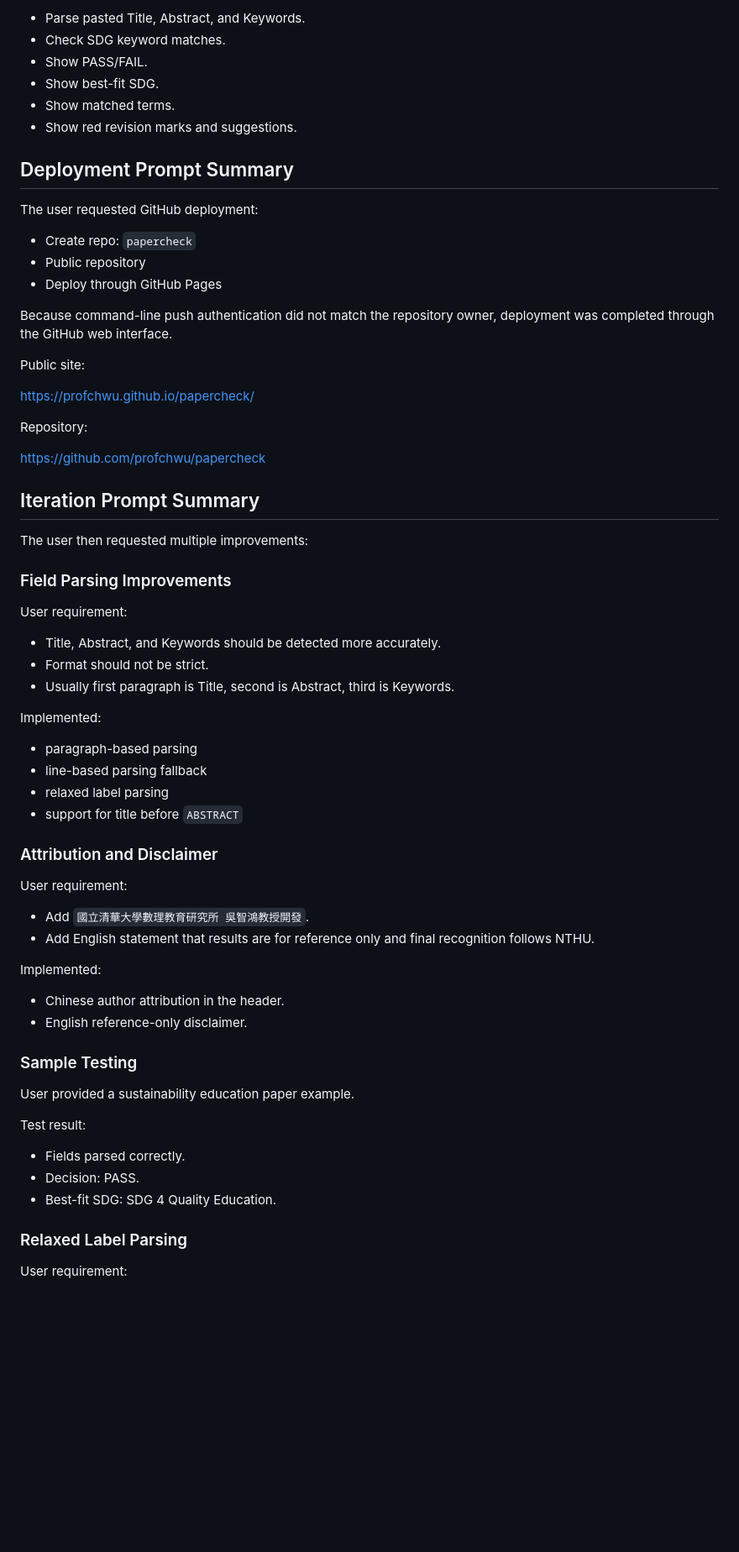
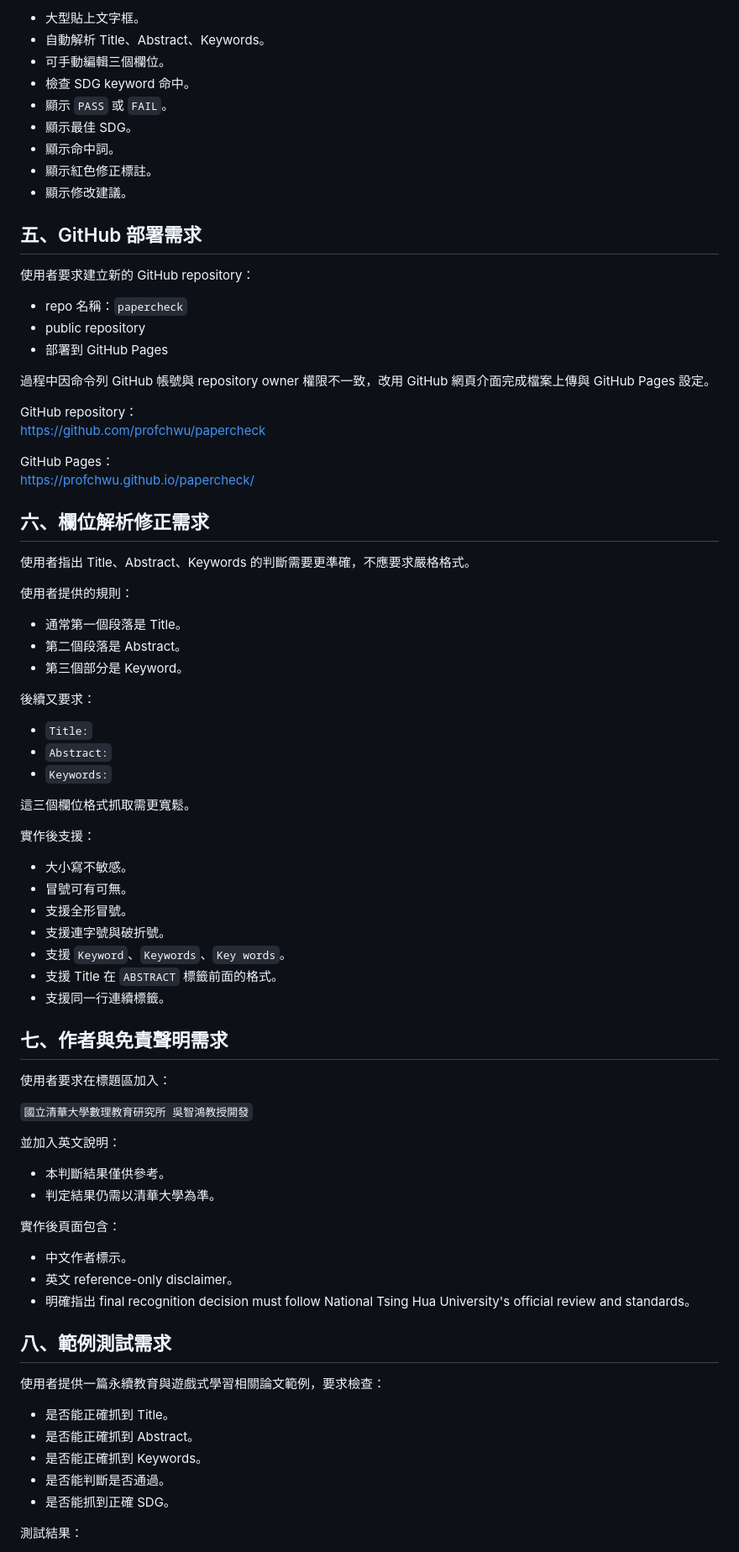
Before and after one commit to profchwu/papercheck, a Markdown page: Prompt.md, the part around one of its changes. Shown at 84% size. GitHub-like rendering; blank space fills up the shorter version.

```diff
--- a/Prompt.md
+++ b/Prompt.md
@@ -64,71 +78,84 @@ Core app behavior:
 
-- Parse pasted Title, Abstract, and Keywords.
-- Check SDG keyword matches.
-- Show PASS/FAIL.
-- Show best-fit SDG.
-- Show matched terms.
-- Show red revision marks and suggestions.
+- 大型貼上文字框。
+- 自動解析 Title、Abstract、Keywords。
+- 可手動編輯三個欄位。
+- 檢查 SDG keyword 命中。
+- 顯示 `PASS` 或 `FAIL`。
+- 顯示最佳 SDG。
+- 顯示命中詞。
+- 顯示紅色修正標註。
+- 顯示修改建議。
 
-## Deployment Prompt Summary
+## 五、GitHub 部署需求
 
-The user requested GitHub deployment:
+使用者要求建立新的 GitHub repository：
 
-- Create repo: `papercheck`
-- Public repository
-- Deploy through GitHub Pages
+- repo 名稱：`papercheck`
+- public repository
+- 部署到 GitHub Pages
 
-Because command-line push authentication did not match the repository owner, deployment was completed through the GitHub web interface.
+過程中因命令列 GitHub 帳號與 repository owner 權限不一致，改用 GitHub 網頁介面完成檔案上傳與 GitHub Pages 設定。
 
-Public site:
+GitHub repository：
+https://github.com/profchwu/papercheck
 
+GitHub Pages：
 https://profchwu.github.io/papercheck/
 
-Repository:
+## 六、欄位解析修正需求
 
-https://github.com/profchwu/papercheck
+使用者指出 Title、Abstract、Keywords 的判斷需要更準確，不應要求嚴格格式。
 
-## Iteration Prompt Summary
+使用者提供的規則：
 
-The user then requested multiple improvements:
+- 通常第一個段落是 Title。
+- 第二個段落是 Abstract。
+- 第三個部分是 Keyword。
 
-### Field Parsing Improvements
+後續又要求：
 
-User requirement:
+- `Title:`
+- `Abstract:`
+- `Keywords:`
 
-- Title, Abstract, and Keywords should be detected more accurately.
-- Format should not be strict.
-- Usually first paragraph is Title, second is Abstract, third is Keywords.
+這三個欄位格式抓取需更寬鬆。
 
-Implemented:
+實作後支援：
 
-- paragraph-based parsing
-- line-based parsing fallback
-- relaxed label parsing
-- support for title before `ABSTRACT`
+- 大小寫不敏感。
+- 冒號可有可無。
+- 支援全形冒號。
+- 支援連字號與破折號。
+- 支援 `Keyword`、`Keywords`、`Key words`。
+- 支援 Title 在 `ABSTRACT` 標籤前面的格式。
+- 支援同一行連續標籤。
 
-### Attribution and Disclaimer
+## 七、作者與免責聲明需求
 
-User requirement:
+使用者要求在標題區加入：
 
-- Add `國立清華大學數理教育研究所 吳智鴻教授開發`.
-- Add English statement that results are for reference only and final recognition follows NTHU.
+`國立清華大學數理教育研究所 吳智鴻教授開發`
 
-Implemented:
+並加入英文說明：
 
-- Chinese author attribution in the header.
-- English reference-only disclaimer.
+- 本判斷結果僅供參考。
+- 判定結果仍需以清華大學為準。
 
-### Sample Testing
+實作後頁面包含：
 
-User provided a sustainability education paper example.
+- 中文作者標示。
+- 英文 reference-only disclaimer。
+- 明確指出 final recognition decision must follow National Tsing Hua University's official review and standards。
 
-Test result:
+## 八、範例測試需求
 
-- Fields parsed correctly.
-- Decision: PASS.
-- Best-fit SDG: SDG 4 Quality Education.
+使用者提供一篇永續教育與遊戲式學習相關論文範例，要求檢查：
 
-### Relaxed Label Parsing
+- 是否能正確抓到 Title。
+- 是否能正確抓到 Abstract。
+- 是否能正確抓到 Keywords。
+- 是否能判斷是否通過。
+- 是否能抓到正確 SDG。
 
-User requirement:
+測試結果：
 
```
Also changed, not shown: other parts of Prompt.md (+100 -89 lines), README.md (+89 -79 lines), SPEC.md (+157 -105 lines).
